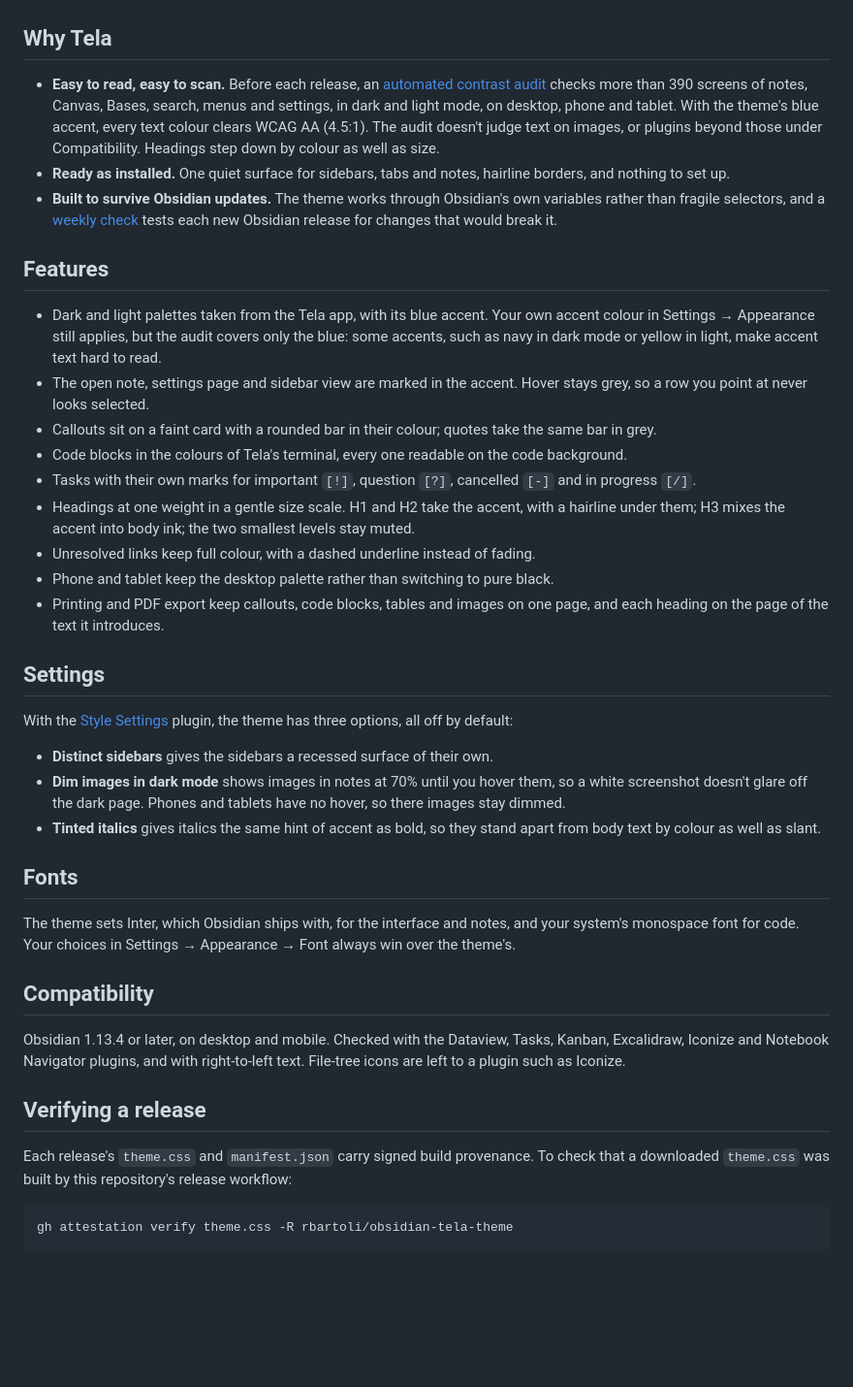
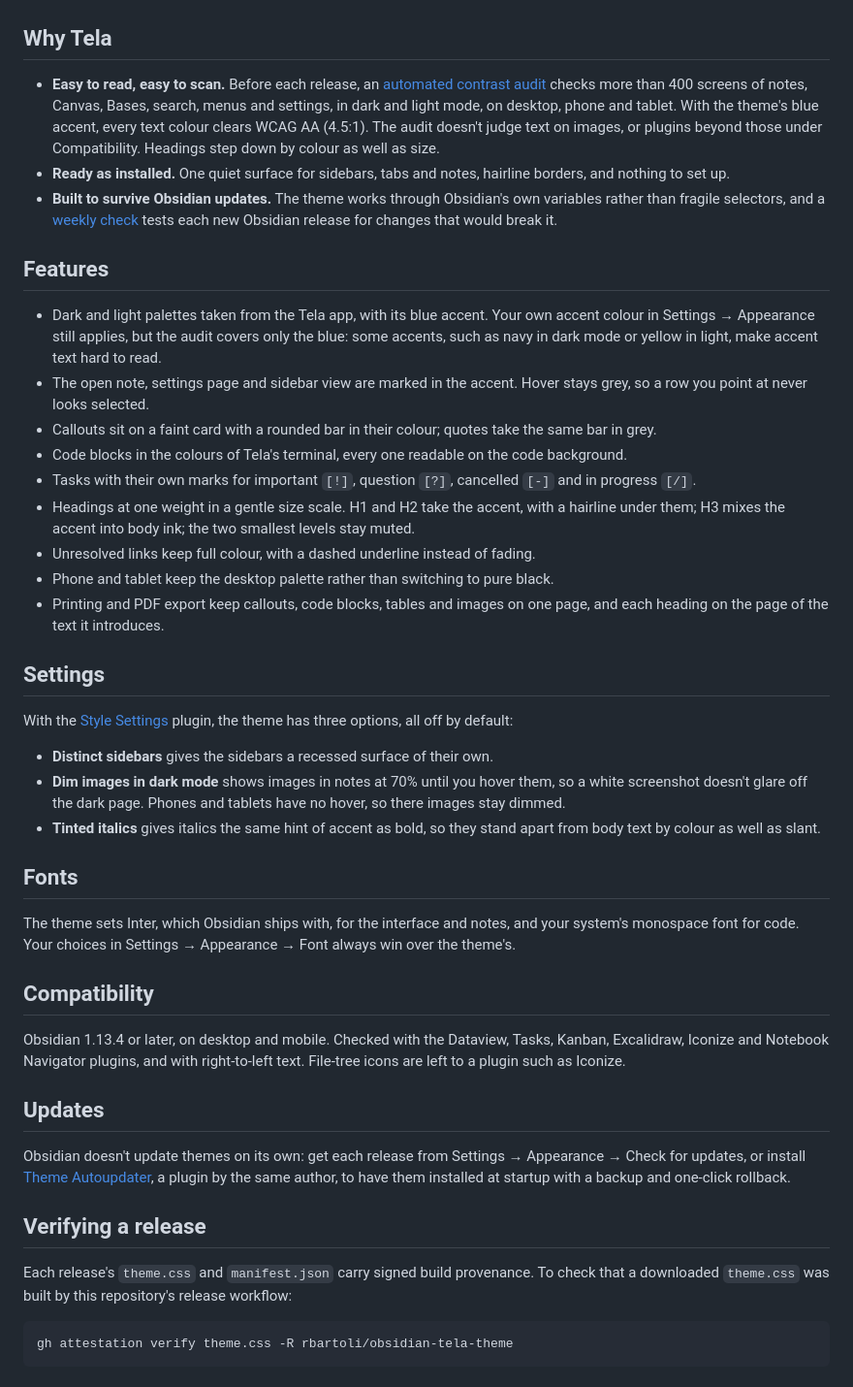
Before and after one commit to rbartoli/obsidian-tela-theme, a Markdown page: README.md, the part around one of its changes. Shown at 97% size. Rendered like a GitHub page; blank space fills up the shorter version.

Commit message:
docs: the README reads right in the directory; says how to get updates (#22)
* docs: the README reads right in the directory

The community directory renders every line break, so the hard-wrapped
README broke mid-sentence on the listing. One line per paragraph and
bullet; the screen count reads more than 400.

* docs: the README says how to get updates

````diff
--- a/README.md
+++ b/README.md
@@ -30,66 +29,45 @@ mode, on desktop, phone and tablet.
 
 ## Why Tela
 
-- **Easy to read, easy to scan.** Before each release, an
-  [automated contrast audit](CONTRIBUTING.md#qa) checks more than 390 screens of notes,
-  Canvas, Bases, search, menus and settings, in dark and light mode, on desktop, phone and
-  tablet. With the theme's blue accent, every text colour clears WCAG AA (4.5:1). The
-  audit doesn't judge text on images, or plugins beyond those under Compatibility.
-  Headings step down by colour as well as size.
-- **Ready as installed.** One quiet surface for sidebars, tabs and notes, hairline
-  borders, and nothing to set up.
-- **Built to survive Obsidian updates.** The theme works through Obsidian's own variables
-  rather than fragile selectors, and a [weekly check](CONTRIBUTING.md#obsidian-updates)
-  tests each new Obsidian release for changes that would break it.
+- **Easy to read, easy to scan.** Before each release, an [automated contrast audit](CONTRIBUTING.md#qa) checks more than 400 screens of notes, Canvas, Bases, search, menus and settings, in dark and light mode, on desktop, phone and tablet. With the theme's blue accent, every text colour clears WCAG AA (4.5:1). The audit doesn't judge text on images, or plugins beyond those under Compatibility. Headings step down by colour as well as size.
+- **Ready as installed.** One quiet surface for sidebars, tabs and notes, hairline borders, and nothing to set up.
+- **Built to survive Obsidian updates.** The theme works through Obsidian's own variables rather than fragile selectors, and a [weekly check](CONTRIBUTING.md#obsidian-updates) tests each new Obsidian release for changes that would break it.
 
 ## Features
 
-- Dark and light palettes taken from the Tela app, with its blue accent. Your own accent
-  colour in Settings → Appearance still applies, but the audit covers only the blue: some
-  accents, such as navy in dark mode or yellow in light, make accent text hard to read.
-- The open note, settings page and sidebar view are marked in the accent. Hover stays
-  grey, so a row you point at never looks selected.
-- Callouts sit on a faint card with a rounded bar in their colour; quotes take the same
-  bar in grey.
-- Code blocks in the colours of Tela's terminal, every one readable on the code
-  background.
-- Tasks with their own marks for important `[!]`, question `[?]`, cancelled `[-]` and in
-  progress `[/]`.
-- Headings at one weight in a gentle size scale. H1 and H2 take the accent, with a
-  hairline under them; H3 mixes the accent into body ink; the two smallest levels stay muted.
+- Dark and light palettes taken from the Tela app, with its blue accent. Your own accent colour in Settings → Appearance still applies, but the audit covers only the blue: some accents, such as navy in dark mode or yellow in light, make accent text hard to read.
+- The open note, settings page and sidebar view are marked in the accent. Hover stays grey, so a row you point at never looks selected.
+- Callouts sit on a faint card with a rounded bar in their colour; quotes take the same bar in grey.
+- Code blocks in the colours of Tela's terminal, every one readable on the code background.
+- Tasks with their own marks for important `[!]`, question `[?]`, cancelled `[-]` and in progress `[/]`.
+- Headings at one weight in a gentle size scale. H1 and H2 take the accent, with a hairline under them; H3 mixes the accent into body ink; the two smallest levels stay muted.
 - Unresolved links keep full colour, with a dashed underline instead of fading.
 - Phone and tablet keep the desktop palette rather than switching to pure black.
-- Printing and PDF export keep callouts, code blocks, tables and images on one page, and
-  each heading on the page of the text it introduces.
+- Printing and PDF export keep callouts, code blocks, tables and images on one page, and each heading on the page of the text it introduces.
 
 ## Settings
 
-With the [Style Settings](https://github.com/obsidian-community/obsidian-style-settings)
-plugin, the theme has three options, all off by default:
+With the [Style Settings](https://github.com/obsidian-community/obsidian-style-settings) plugin, the theme has three options, all off by default:
 
 - **Distinct sidebars** gives the sidebars a recessed surface of their own.
-- **Dim images in dark mode** shows images in notes at 70% until you hover them, so a
-  white screenshot doesn't glare off the dark page. Phones and tablets have no hover, so
-  there images stay dimmed.
-- **Tinted italics** gives italics the same hint of accent as bold, so they stand apart
-  from body text by colour as well as slant.
+- **Dim images in dark mode** shows images in notes at 70% until you hover them, so a white screenshot doesn't glare off the dark page. Phones and tablets have no hover, so there images stay dimmed.
+- **Tinted italics** gives italics the same hint of accent as bold, so they stand apart from body text by colour as well as slant.
 
 ## Fonts
 
-The theme sets Inter, which Obsidian ships with, for the interface and notes, and your
-system's monospace font for code. Your choices in Settings → Appearance → Font always win
-over the theme's.
+The theme sets Inter, which Obsidian ships with, for the interface and notes, and your system's monospace font for code. Your choices in Settings → Appearance → Font always win over the theme's.
 
 ## Compatibility
 
-Obsidian 1.13.4 or later, on desktop and mobile. Checked with the Dataview, Tasks, Kanban,
-Excalidraw, Iconize and Notebook Navigator plugins, and with right-to-left text. File-tree
-icons are left to a plugin such as Iconize.
+Obsidian 1.13.4 or later, on desktop and mobile. Checked with the Dataview, Tasks, Kanban, Excalidraw, Iconize and Notebook Navigator plugins, and with right-to-left text. File-tree icons are left to a plugin such as Iconize.
+
+## Updates
+
+Obsidian doesn't update themes on its own: get each release from Settings → Appearance → Check for updates, or install [Theme Autoupdater](https://community.obsidian.md/plugins/theme-autoupdater), a plugin by the same author, to have them installed at startup with a backup and one-click rollback.
 
 ## Verifying a release
 
-Each release's `theme.css` and `manifest.json` carry signed build provenance. To check
-that a downloaded `theme.css` was built by this repository's release workflow:
+Each release's `theme.css` and `manifest.json` carry signed build provenance. To check that a downloaded `theme.css` was built by this repository's release workflow:
 
 ```sh
 gh attestation verify theme.css -R rbartoli/obsidian-tela-theme
````
Also changed, not shown: other parts of README.md (+1 -2 lines), CHANGELOG.md (+6 -0 lines).
